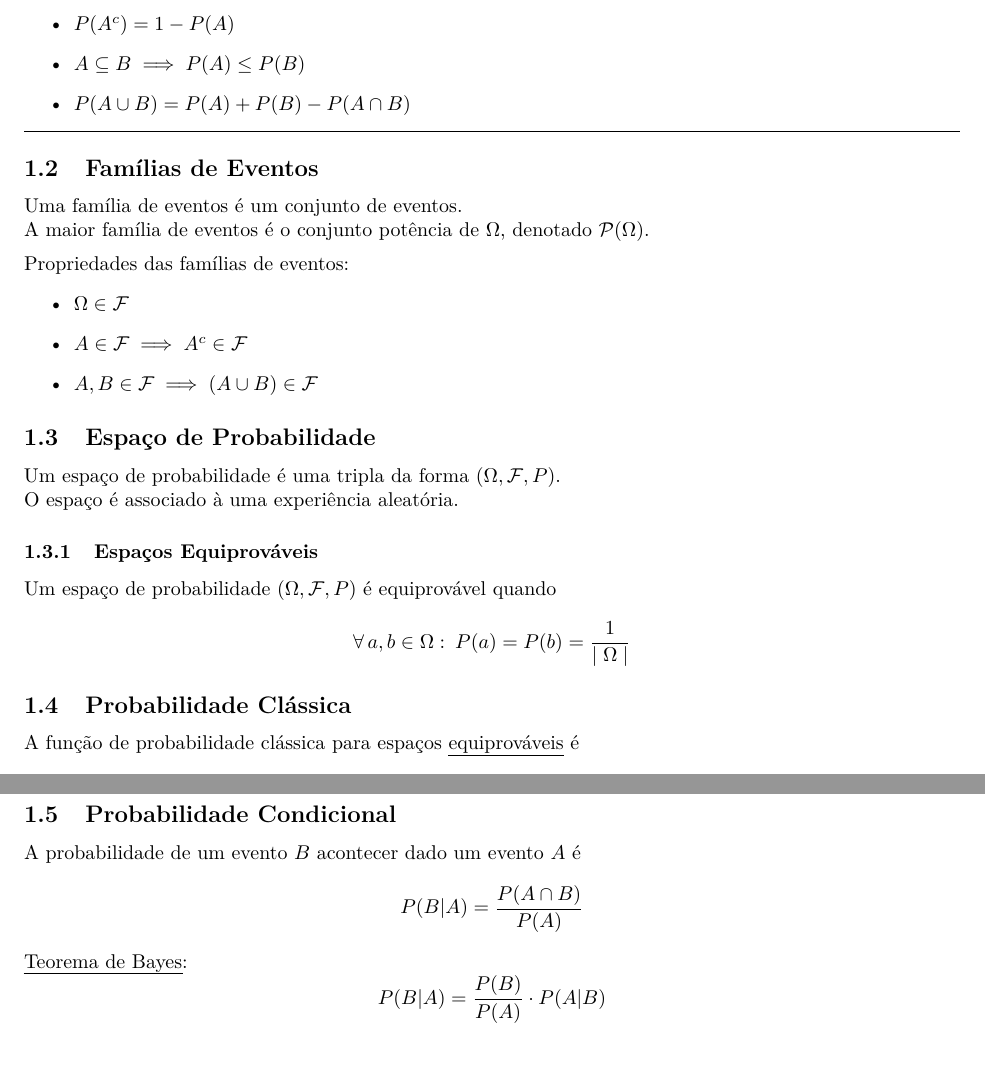
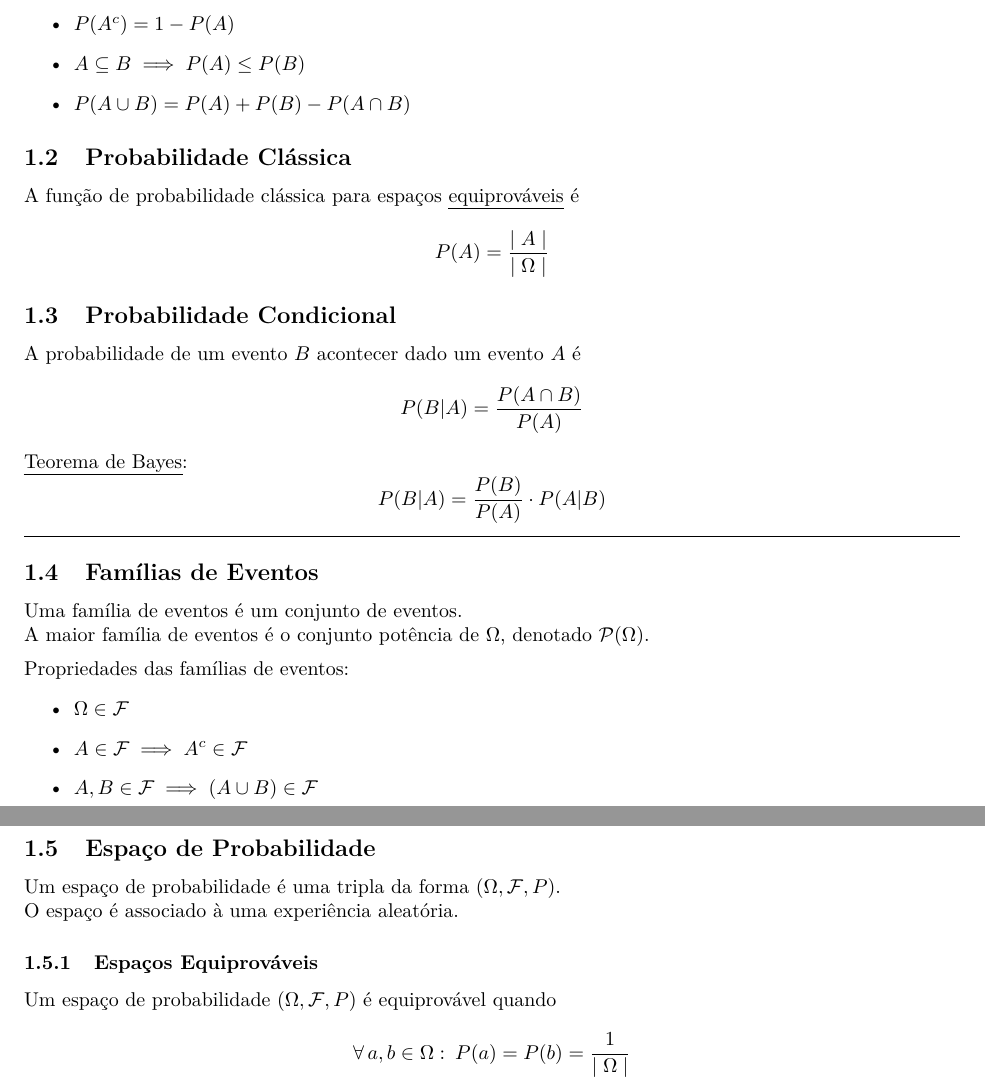
Before and after one commit to gahag-notes/statistics, a LaTeX document (notes.tex): two parts of pages 1 and 2 of 5, joined at a grey line, cut so that both start at the same text. Compiled offline with pdfLaTeX.

Commit message:
13/03 Class.

```diff
--- a/notes.tex
+++ b/notes.tex
@@ -43,6 +43,20 @@ Propriedades de uma função probabilidade:
   \item $P(A \cup B) = P(A) + P(B) - P(A \cap B)$
 \end{itemize}
 
+
+\subsection{Probabilidade Clássica}
+A função de probabilidade clássica para espaços \uline{equiprováveis} é
+\[ P(A) = \frac{\mid A \mid}{\mid \Omega \mid} \]
+
+
+\subsection{Probabilidade Condicional}
+A probabilidade de um evento $B$ acontecer dado um evento $A$ é
+\[ P(B|A) = \frac{P(A \cap B)}{P(A)} \]
+\uline{Teorema de Bayes}:
+\[ P(B|A) = \frac{P(B)}{P(A)} \cdot P(A|B) \]
+
+
+
 %% old --------------------------------------------------------------------
 \hrule
 
@@ -64,18 +78,6 @@ O espaço é associado à uma experiência aleatória.
 \subsubsection{Espaços Equiprováveis}
 Um espaço de probabilidade $(\Omega, \mathcal{F}, P)$ é equiprovável quando
 \[ \forall \, a, b \in \Omega: \> P({a}) = P({b}) = \frac{1}{\mid \Omega \mid} \]
-
-
-\subsection{Probabilidade Clássica}
-A função de probabilidade clássica para espaços \uline{equiprováveis} é
-\[ P(A) = \frac{\mid A \mid}{\mid \Omega \mid} \]
-
-
-\subsection{Probabilidade Condicional}
-A probabilidade de um evento $B$ acontecer dado um evento $A$ é
-\[ P(B|A) = \frac{P(A \cap B)}{P(A)} \]
-\uline{Teorema de Bayes}:
-\[ P(B|A) = \frac{P(B)}{P(A)} \cdot P(A|B) \]
 
 
 \subsection{Probabilidade Total}
```
Also changed, not shown: notes.pdf.
